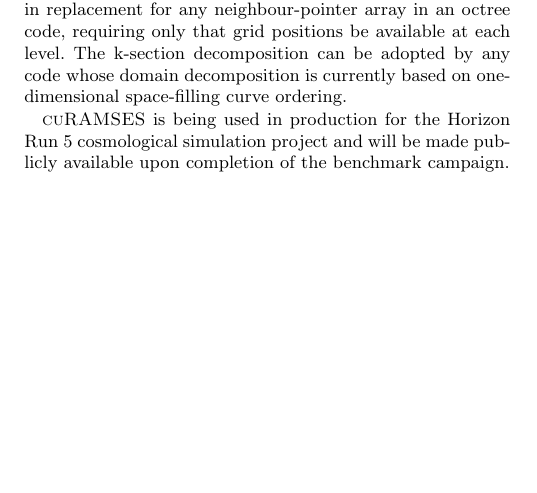
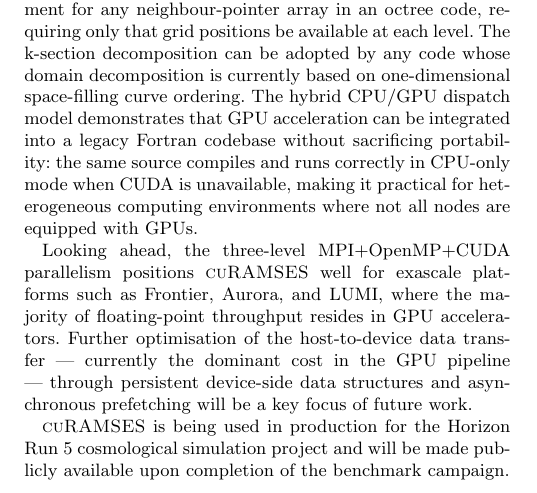
Before and after one commit to kjhan0606/cuRAMSES-kjhan, a LaTeX paper (misc/paper.tex): part of one column of page 11 of 12, cut so that both start at the same text, the shorter picture padded with empty space. Compiled offline with pdfLaTeX; a LaTeX package or settings file that is missing is left out.

Commit message:
Update conclusion and fix HR5 code name (OMP-RAMSES vs RAMSES-yOMP)
- Introduction: HR5 uses OMP-RAMSES, NewCluster uses RAMSES-yOMP
- Conclusion: MPI+OpenMP+CUDA three-level paradigm for exascale
- Add future work: persistent device-side data, async prefetching
- Reference Frontier/Aurora/LUMI exascale platforms

Co-Authored-By: Claude Opus 4.6 <noreply@anthropic.com>

```diff
--- a/misc/paper.tex
+++ b/misc/paper.tex
@@ -1584,7 +1589,20 @@
 neighbour-pointer array in an octree code, requiring only that grid
 positions be available at each level. The \ksec\ decomposition can be
 adopted by any code whose domain decomposition is currently based on
-one-dimensional space-filling curve ordering.
+one-dimensional space-filling curve ordering. The hybrid CPU/GPU
+dispatch model demonstrates that GPU acceleration can be integrated
+into a legacy Fortran codebase without sacrificing portability: the
+same source compiles and runs correctly in CPU-only mode when CUDA is
+unavailable, making it practical for heterogeneous computing
+environments where not all nodes are equipped with GPUs.
+
+Looking ahead, the three-level MPI+OpenMP+CUDA parallelism
+positions \curamses\ well for exascale platforms such as Frontier,
+Aurora, and LUMI, where the majority of floating-point throughput
+resides in GPU accelerators. Further optimisation of the host-to-device
+data transfer --- currently the dominant cost in the GPU pipeline ---
+through persistent device-side data structures and asynchronous
+prefetching will be a key focus of future work.
 
 \curamses\ is being used in production for the Horizon Run~5
 cosmological simulation project and will be made publicly available
```
Also changed, not shown: misc/paper.tex (15 more changed lines).
